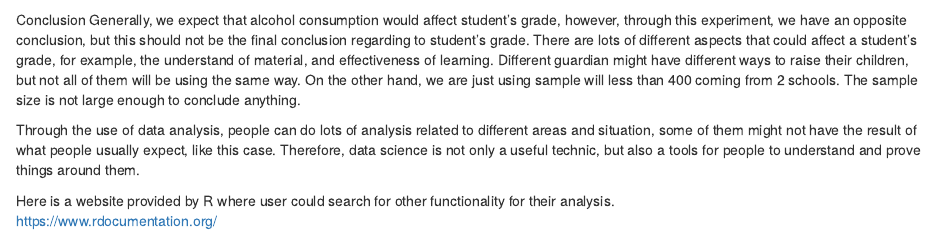
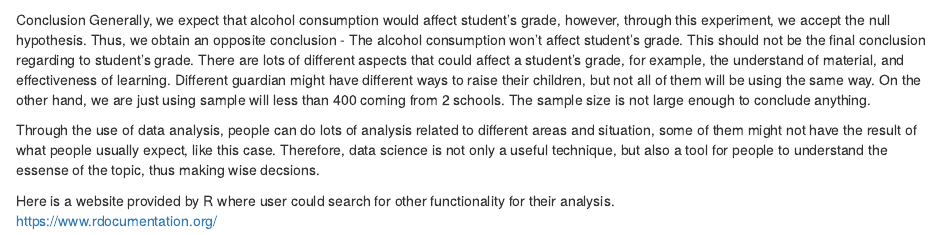
Before and after one commit to clarissachanicheng/ichan12.github.io, an R Markdown document (project#final.Rmd): the page in a window 1100 px wide, from 10610 px down. Rendered offline with R 4.5, knitr and Pandoc, with nearby package versions.

Commit message:
grammer2

````diff
--- a/project#final.Rmd
+++ b/project#final.Rmd
@@ -213,9 +213,10 @@ sd_tab %>%
   geom_smooth(method = lm)
 ```
 Conclusion
-Generally, we expect that alcohol consumption would affect student's grade, however, through this experiment, we have an opposite conclusion, but this should not be the final conclusion regarding to student's grade.  There are lots of different aspects that could affect a student's grade, for example, the understand of material, and effectiveness of learning.  Different guardian might have different ways to raise their children, but not all of them will be using the same way.  On the other hand, we are just using sample will less than 400 coming from 2 schools.  The sample size is not large enough to conclude anything.
+Generally, we expect that alcohol consumption would affect student's grade, however, through this experiment, we accept the null hypothesis. Thus, we obtain an opposite conclusion - The alcohol consumption won't affect student's grade.
+This should not be the final conclusion regarding to student's grade.  There are lots of different aspects that could affect a student's grade, for example, the understand of material, and effectiveness of learning.  Different guardian might have different ways to raise their children, but not all of them will be using the same way.  On the other hand, we are just using sample will less than 400 coming from 2 schools.  The sample size is not large enough to conclude anything.
 
-Through the use of data analysis, people can do lots of analysis related to different areas and situation, some of them might not have the result of what people usually expect, like this case.  Therefore, data science is not only a useful technic, but also a tools for people to understand and prove things around them.
+Through the use of data analysis, people can do lots of analysis related to different areas and situation, some of them might not have the result of what people usually expect, like this case.  Therefore, data science is not only a useful technique, but also a tool for people to understand the essense of the topic, thus making wise decsions.
 
 Here is a website provided by R where user could search for other functionality for their analysis.
 https://www.rdocumentation.org/
````
